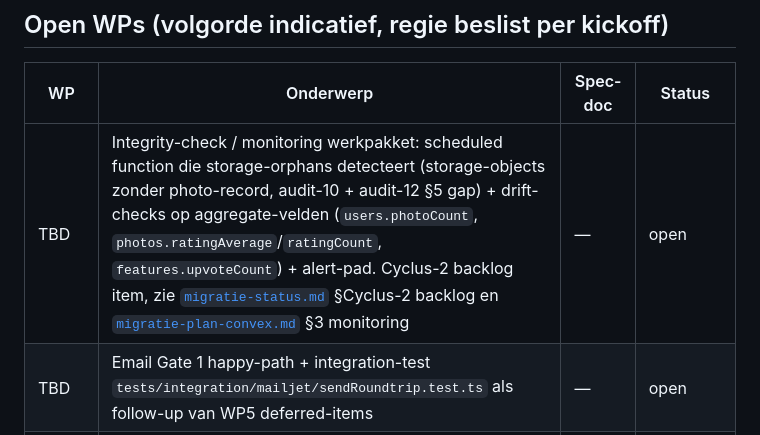
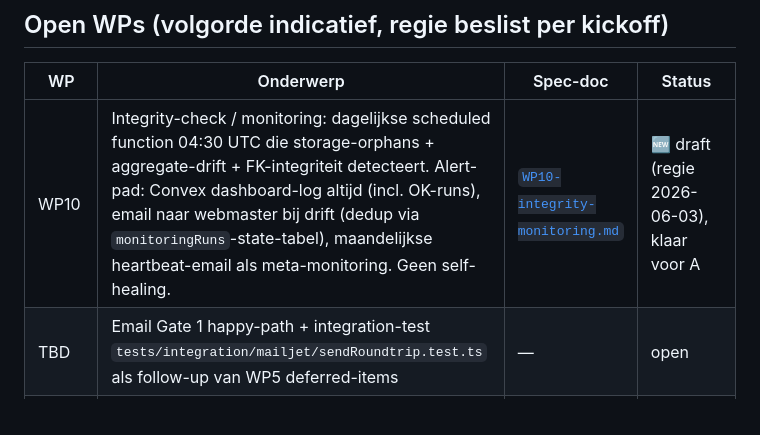
Before and after one commit to wintvelt/clubalmanac-v2, a Markdown page: docs/work-packages/README.md, the part around the change. Drawn GitHub-style.

```diff
--- a/docs/work-packages/README.md
+++ b/docs/work-packages/README.md
@@ -26,7 +26,7 @@ WP1-WP4 liepen vóór de formele spec-doc-discipline (geen WP-file). Status uit
 
 | WP | Onderwerp | Spec-doc | Status |
 |---|---|---|---|
-| TBD | Integrity-check / monitoring werkpakket: scheduled function die storage-orphans detecteert (storage-objects zonder photo-record, audit-10 + audit-12 §5 gap) + drift-checks op aggregate-velden (`users.photoCount`, `photos.ratingAverage`/`ratingCount`, `features.upvoteCount`) + alert-pad. Cyclus-2 backlog item, zie [`migratie-status.md`](../migratie-status.md) §Cyclus-2 backlog en [`migratie-plan-convex.md`](../migratie-plan-convex.md) §3 monitoring | — | open |
+| WP10 | Integrity-check / monitoring: dagelijkse scheduled function 04:30 UTC die storage-orphans + aggregate-drift + FK-integriteit detecteert. Alert-pad: Convex dashboard-log altijd (incl. OK-runs), email naar webmaster bij drift (dedup via `monitoringRuns`-state-tabel), maandelijkse heartbeat-email als meta-monitoring. Geen self-healing. | [`WP10-integrity-monitoring.md`](./WP10-integrity-monitoring.md) | 🆕 draft (regie 2026-06-03), klaar voor A |
 | TBD | Email Gate 1 happy-path + integration-test `tests/integration/mailjet/sendRoundtrip.test.ts` als follow-up van WP5 deferred-items | — | open |
 | TBD | Clerk Invitations API integratie (pre-create Clerk-user bij Convex `invites.create`, `users.status: "invited" \| "active"` voor visibility) — alternatief design op WP6, kan als upgrade later | — | open, design-discussie |
 | Phase 3 | Data migratie tooling (DynamoDB → Convex) | — | uit fase 2-scope |
```
Also changed, not shown: docs/work-packages/WP10-integrity-monitoring.md (added, +136 -0 lines).
